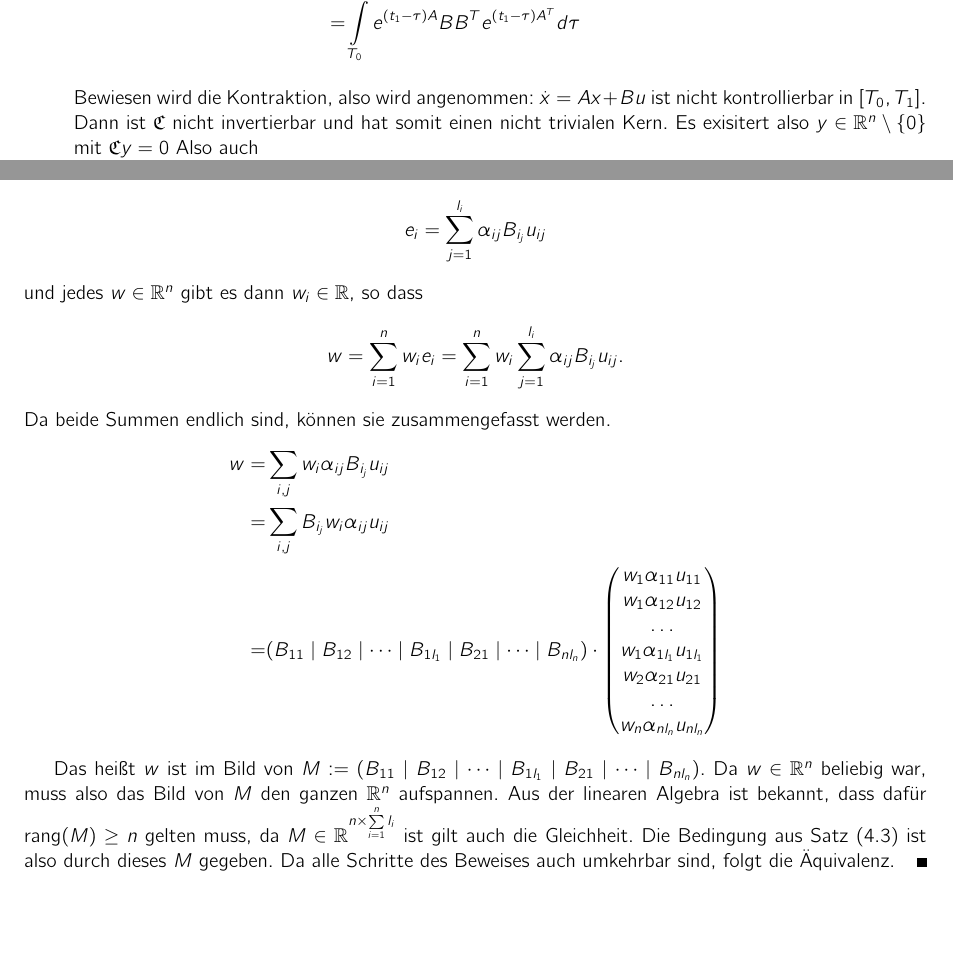
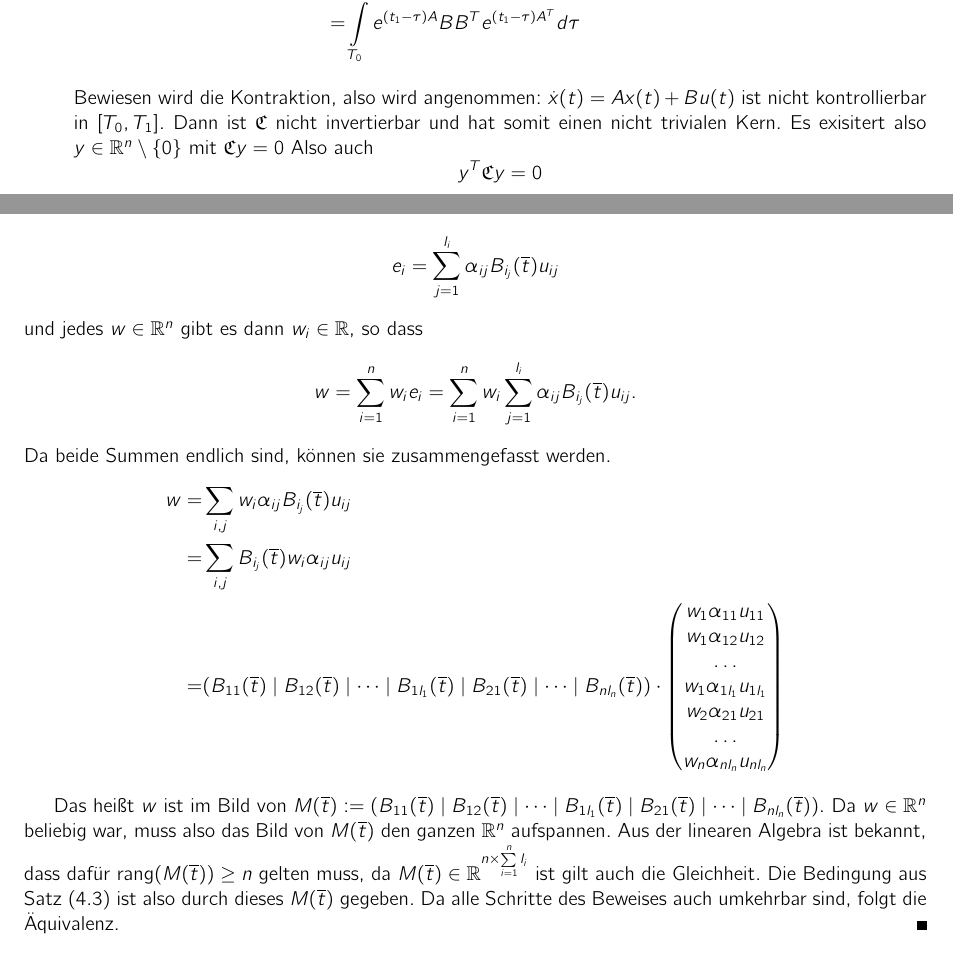
Before and after one commit to niklasfi/seminar-kontrolle, a LaTeX paper (seminar.tex, which reads kalman.tex): two parts of pages 11 and 16 of 18, joined at a grey line, cut so that both start at the same text. Compiled offline with pdfLaTeX.

Commit message:
habe ein paar (t) eingefügt, hoffentlich genug

```diff
--- a/kalman.tex
+++ b/kalman.tex
@@ -29,7 +29,7 @@ Wir betrachten nun das lineare, zeitunabhänige System $\dot{x}=Ax+Bu$ in $[T_0,
 	=&\int\limits_{T_0}^{T_1} e^{(t_1-\tau)A} B B^T e^{(t_1-\tau)A^T} d\tau
     \end{align*}
 
-		Bewiesen wird die Kontraktion, also wird angenommen: $\dot x = Ax+Bu$ ist nicht kontrollierbar in $[T_0,T_1]$. Dann ist $\G$ nicht invertierbar und hat somit einen nicht trivialen Kern. Es exisitert also $y \in \R^n \setminus \{0\}$ mit $\G y=0$
+		Bewiesen wird die Kontraktion, also wird angenommen: $\dot x(t) = Ax(t)+Bu(t)$ ist nicht kontrollierbar in $[T_0,T_1]$. Dann ist $\G$ nicht invertierbar und hat somit einen nicht trivialen Kern. Es exisitert also $y \in \R^n \setminus \{0\}$ mit $\G y=0$
     Also auch
      \[
 	y^T \G y = 0
@@ -295,17 +295,17 @@ Sei $\operatorname{span}\{B_i(\overline t)u: \; u \in \R^m, i \in \N\}=\R^n \; $
 
 Dann gibt es für jedes $i \in \{1,\dots,n\}$ ein $l_i \in \N$ und $\alpha_{ij}\in \R, i_j \in \N, u_{ij} \in \R^m$ für $1 \leq j \leq l_i$ mit
 \[
-	e_i=\sum\limits_{j=1}^{l_i} \alpha_{ij} B_{i_j} u_{ij}
+	e_i=\sum\limits_{j=1}^{l_i} \alpha_{ij} B_{i_j}(\overline t) u_{ij}
 \]
 und jedes $ w \in \R^n$ gibt es dann $w_i \in \R$, so dass
 \[
-w = \sum\limits_{i=1}^n w_i e_i = \sum\limits_{i=1}^n w_i \sum\limits_{j=1}^{l_i}\alpha_{ij} B_{i_j} u_{ij}.
+w = \sum\limits_{i=1}^n w_i e_i = \sum\limits_{i=1}^n w_i \sum\limits_{j=1}^{l_i}\alpha_{ij} B_{i_j}(\overline t) u_{ij}.
 \]
 Da beide Summen endlich sind, können sie zusammengefasst werden.
 \begin{align*}
-	w=& \sum\limits_{i,j} w_i \alpha_{ij}B_{i_j} u_{ij}	\\
-	 =& \sum\limits_{i,j} B_{i_j} w_i \alpha_{ij} u_{ij}	\\
-	 =&(B_{1 1} \mid B_{1 2} \mid \dots \mid B_{1 l_1} \mid B_{2 1} \mid \dots \mid B_{n l_n}) \cdot
+	w=& \sum\limits_{i,j} w_i \alpha_{ij}B_{i_j}(\overline t) u_{ij}	\\
+	 =& \sum\limits_{i,j} B_{i_j}(\overline t) w_i \alpha_{ij} u_{ij}	\\
+	 =&(B_{1 1}(\overline t) \mid B_{1 2}(\overline t) \mid \dots \mid B_{1 l_1}(\overline t) \mid B_{2 1}(\overline t) \mid \dots \mid B_{n l_n}(\overline t)) \cdot
 	 \begin{pmatrix}
 	 	w_1 \alpha_{11} u_{11} \\
 	 	w_1 \alpha _{12} u_{12} \\
@@ -317,5 +317,5 @@ Da beide Summen endlich sind, können sie zusammengefasst werden.
 	 \end{pmatrix}
 \end{align*}
 
-Das heißt $w$ ist im Bild von $M:=(B_{1 1} \mid B_{1 2} \mid \dots \mid B_{1 l_1} \mid B_{2 1} \mid \dots \mid B_{n l_n})$. Da $w \in \R^n $ beliebig war, muss also das Bild von $M$ den ganzen $\R^n$ aufspannen. Aus der linearen Algebra ist bekannt, dass dafür $\rang(M) \geq n$ gelten muss, da $M \in \R^{n \times \sum\limits_{i=1}^n l_i}$ ist gilt auch die Gleichheit. Die Bedingung aus Satz (\ref{Kalman Rang Bedingung zeitabhängig}) ist also durch dieses $M$ gegeben. Da alle Schritte des Beweises auch umkehrbar sind, folgt die Äquivalenz.
+Das heißt $w$ ist im Bild von $M(\overline t):=(B_{1 1}(\overline t) \mid B_{1 2}(\overline t) \mid \dots \mid B_{1 l_1}(\overline t) \mid B_{2 1}(\overline t) \mid \dots \mid B_{n l_n}(\overline t))$. Da $w \in \R^n $ beliebig war, muss also das Bild von $M(\overline t)$ den ganzen $\R^n$ aufspannen. Aus der linearen Algebra ist bekannt, dass dafür $\rang(M(\overline t)) \geq n$ gelten muss, da $M(\overline t) \in \R^{n \times \sum\limits_{i=1}^n l_i}$ ist gilt auch die Gleichheit. Die Bedingung aus Satz (\ref{Kalman Rang Bedingung zeitabhängig}) ist also durch dieses $M(\overline t)$ gegeben. Da alle Schritte des Beweises auch umkehrbar sind, folgt die Äquivalenz.
 \end{Beweis}
```
Also changed, not shown: kalman.tex (26 more changed lines).
